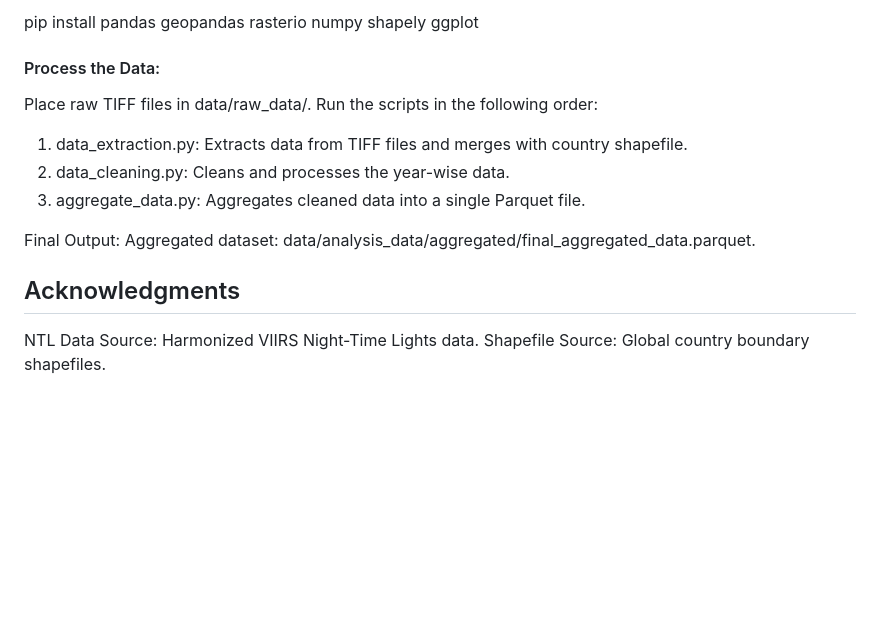
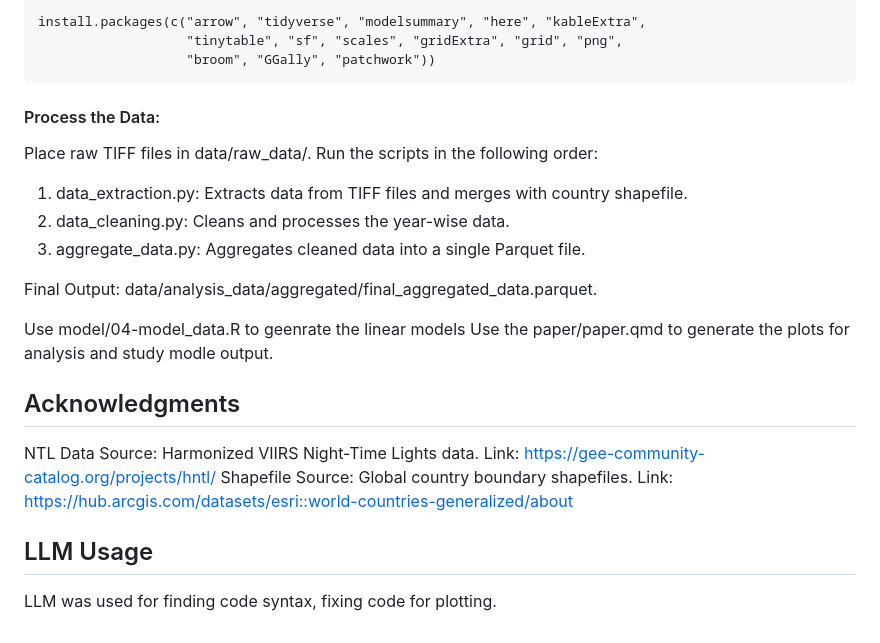
Before and after one commit to shamayla38/EconomyLightCorrelation, a Markdown page: README.md, the part around one of its changes. Rendered like a GitHub page; blank space fills up the shorter version.

````diff
--- a/README.md
+++ b/README.md
@@ -72,5 +74,10 @@ Copy code
 
-pip install pandas geopandas rasterio numpy shapely ggplot
+```{r}
+install.packages(c("arrow", "tidyverse", "modelsummary", "here", "kableExtra",
+                   "tinytable", "sf", "scales", "gridExtra", "grid", "png",
+                   "broom", "GGally", "patchwork"))
+```
+
 
 #### Process the Data:
 
@@ -80,9 +87,16 @@ Run the scripts in the following order:
 2) data_cleaning.py: Cleans and processes the year-wise data.
 3) aggregate_data.py: Aggregates cleaned data into a single Parquet file.
 
-Final Output:
-Aggregated dataset: data/analysis_data/aggregated/final_aggregated_data.parquet.
+Final Output: data/analysis_data/aggregated/final_aggregated_data.parquet.
+
+Use model/04-model_data.R to geenrate the linear models
+Use the paper/paper.qmd to generate the plots for analysis and study modle output.
 
 ## Acknowledgments
-NTL Data Source: Harmonized VIIRS Night-Time Lights data.
-Shapefile Source: Global country boundary shapefiles.
+
+NTL Data Source: Harmonized VIIRS Night-Time Lights data. Link: https://gee-community-catalog.org/projects/hntl/
+Shapefile Source: Global country boundary shapefiles. Link: https://hub.arcgis.com/datasets/esri::world-countries-generalized/about
+
+## LLM Usage
+
+LLM was used for finding code syntax, fixing code for plotting.
````
Also changed, not shown: other parts of README.md (+38 -36 lines).
